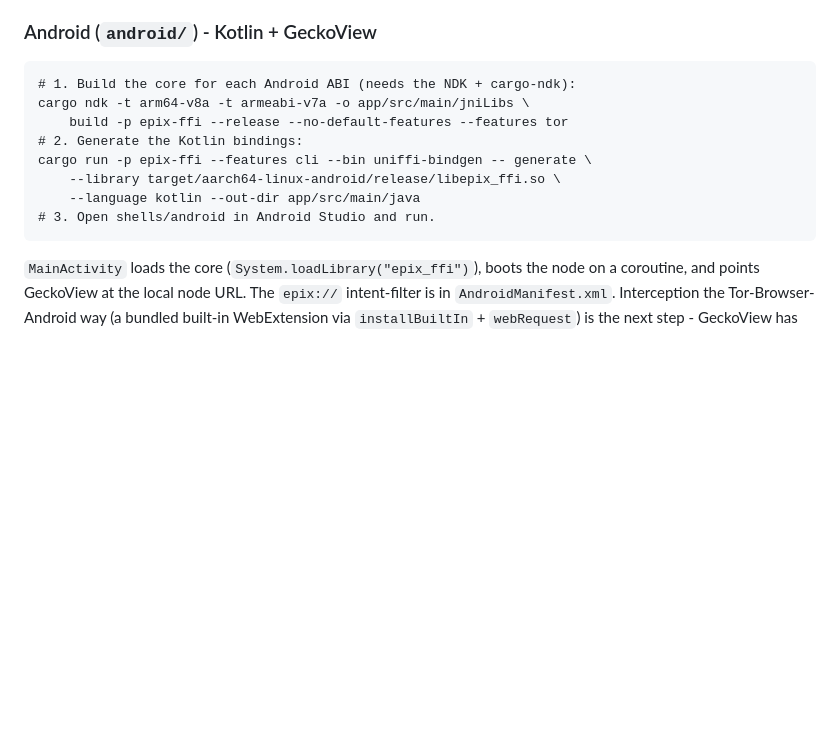
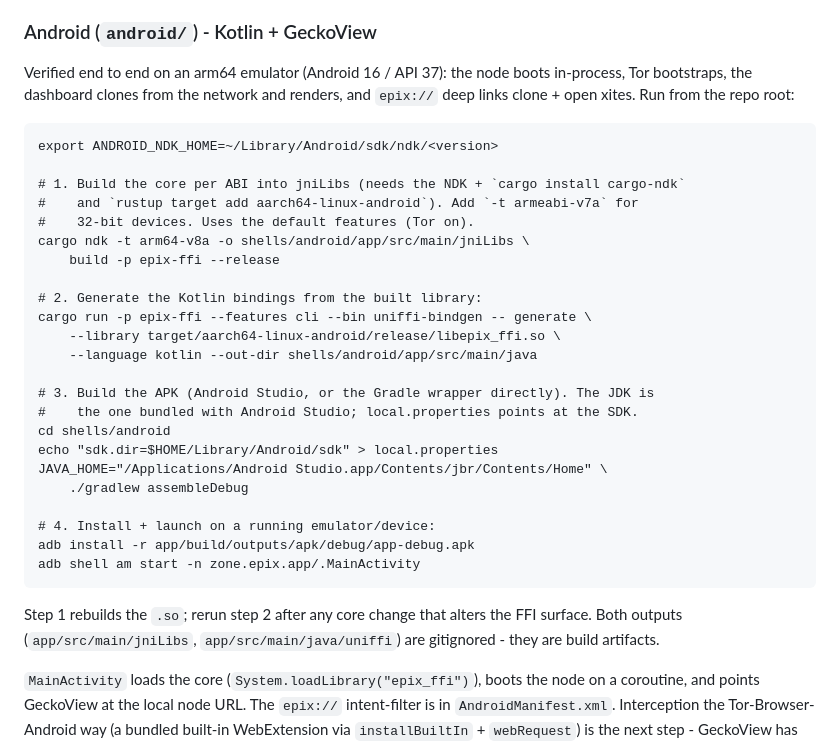
Before and after one commit to EpixZone/EpixNet, a Markdown page: shells/README.md, the part around the change. GitHub-like rendering; blank space fills up the shorter version.

Commit message:
docs(android): update the build steps to what actually works
Correct the cargo-ndk output path (shells/android/...), drop the stale
--no-default-features flags, and add the Gradle wrapper build + adb
install/launch steps. Note that jniLibs and the generated uniffi
bindings are gitignored build artifacts.

````diff
--- a/shells/README.md
+++ b/shells/README.md
@@ -90,16 +90,39 @@ notarized release build, and Windows/Linux installers.
 
 ### Android (`android/`) - Kotlin + GeckoView
 
+Verified end to end on an arm64 emulator (Android 16 / API 37): the node boots
+in-process, Tor bootstraps, the dashboard clones from the network and renders,
+and `epix://` deep links clone + open xites. Run from the repo root:
+
 ```
-# 1. Build the core for each Android ABI (needs the NDK + cargo-ndk):
-cargo ndk -t arm64-v8a -t armeabi-v7a -o app/src/main/jniLibs \
-    build -p epix-ffi --release --no-default-features --features tor
-# 2. Generate the Kotlin bindings:
+export ANDROID_NDK_HOME=~/Library/Android/sdk/ndk/<version>
+
+# 1. Build the core per ABI into jniLibs (needs the NDK + `cargo install cargo-ndk`
+#    and `rustup target add aarch64-linux-android`). Add `-t armeabi-v7a` for
+#    32-bit devices. Uses the default features (Tor on).
+cargo ndk -t arm64-v8a -o shells/android/app/src/main/jniLibs \
+    build -p epix-ffi --release
+
+# 2. Generate the Kotlin bindings from the built library:
 cargo run -p epix-ffi --features cli --bin uniffi-bindgen -- generate \
     --library target/aarch64-linux-android/release/libepix_ffi.so \
-    --language kotlin --out-dir app/src/main/java
-# 3. Open shells/android in Android Studio and run.
+    --language kotlin --out-dir shells/android/app/src/main/java
+
+# 3. Build the APK (Android Studio, or the Gradle wrapper directly). The JDK is
+#    the one bundled with Android Studio; local.properties points at the SDK.
+cd shells/android
+echo "sdk.dir=$HOME/Library/Android/sdk" > local.properties
+JAVA_HOME="/Applications/Android Studio.app/Contents/jbr/Contents/Home" \
+    ./gradlew assembleDebug
+
+# 4. Install + launch on a running emulator/device:
+adb install -r app/build/outputs/apk/debug/app-debug.apk
+adb shell am start -n zone.epix.app/.MainActivity
 ```
+
+Step 1 rebuilds the `.so`; rerun step 2 after any core change that alters the
+FFI surface. Both outputs (`app/src/main/jniLibs`, `app/src/main/java/uniffi`)
+are gitignored - they are build artifacts.
 
 `MainActivity` loads the core (`System.loadLibrary("epix_ffi")`), boots the node
 on a coroutine, and points GeckoView at the local node URL. The `epix://`
````
